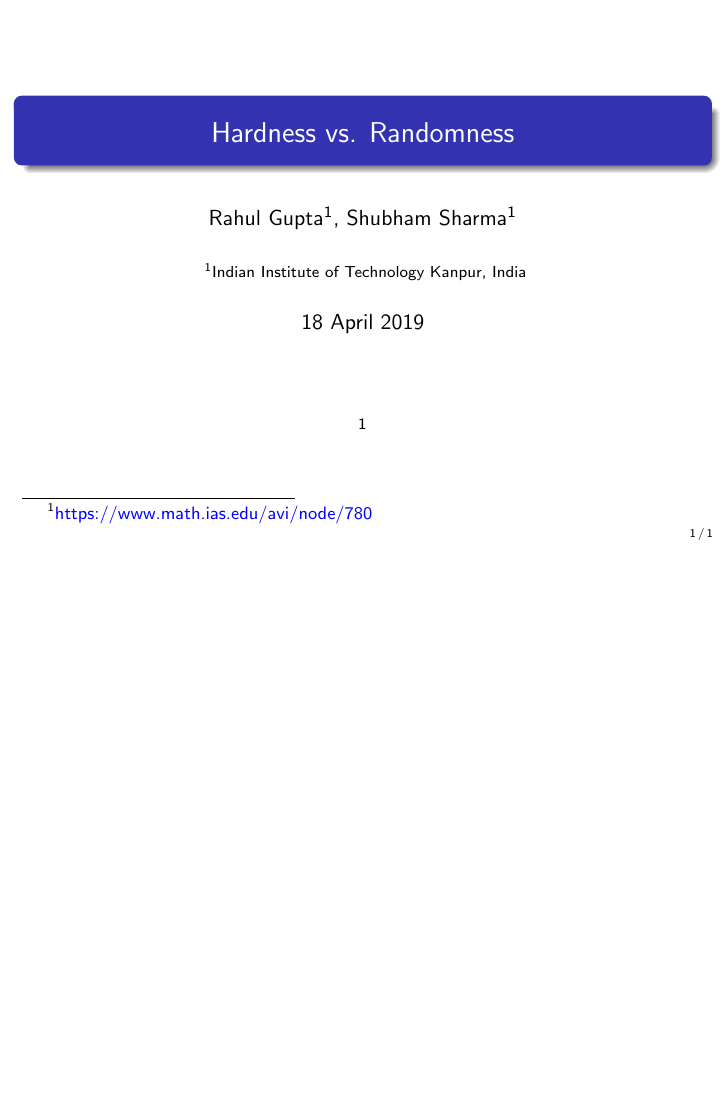
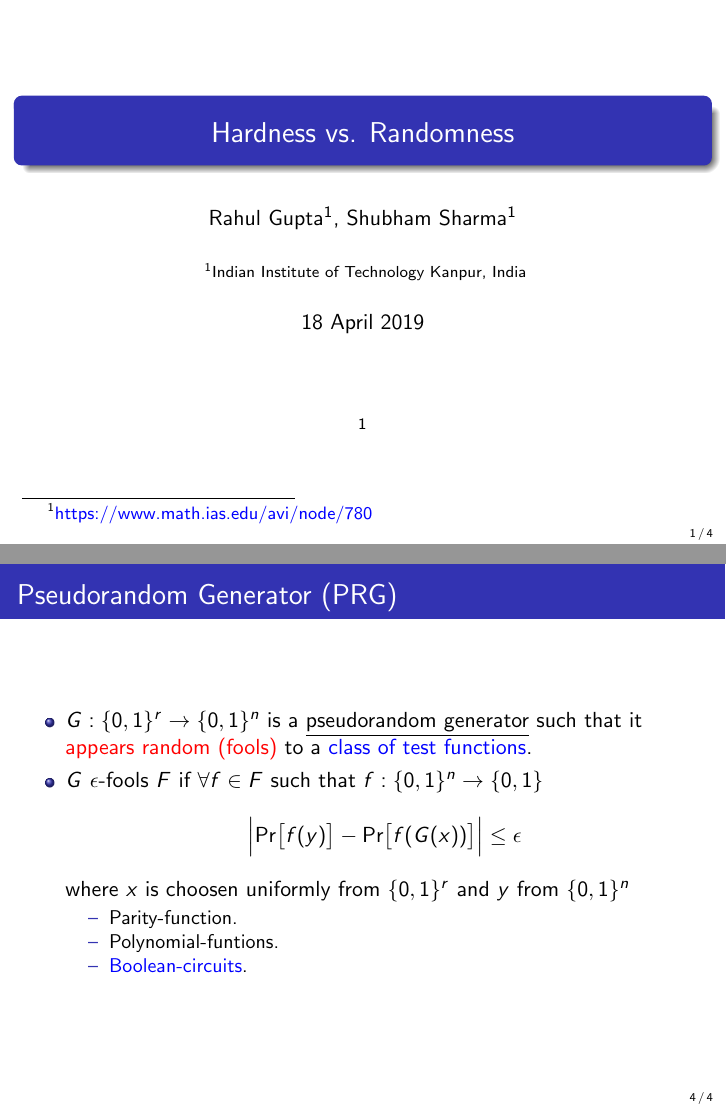
Before and after one commit to smsharma1/PseudorandomGeneratorPresentation, LaTeX slides (pres.tex): the whole page before the commit and pages 1 and 4 of 4 after it, the two joined at a grey line, the shorter picture padded with empty space. Compiled offline with pdfLaTeX.

Commit message:
Added definition

```diff
--- a/pres.tex
+++ b/pres.tex
@@ -173,8 +173,22 @@
 
 \end{frame}
 
-%\section{Hardware Validation}
-%\begin{frame}{Hardware Validation}
+\section{Pseudorandom Generator}
+\begin{frame}{Pseudorandom Generator (PRG)}
+\begin{itemize}
+	\item $G: \{0,1\}^r \rightarrow \{0,1\}^n$ is a {\underline{pseudorandom generator}} such that it \textcolor{red}{appears random (fools)} to a \textcolor{blue}{class of test functions}.
+	\pause
+	\item $G~\epsilon$-fools $F$ if $\forall f \in F$ such that $f: \{0,1\}^n \rightarrow \{0,1\}$
+	$$\Big|\prob\big[f(y)\big] -  \prob\big[f(G(x))\big]\Big| \leq \epsilon$$
+	where $x$ is choosen uniformly from $\{0,1\}^r$ and $y$ from $\{0,1\}^n$
+	\pause
+	\begin{itemize}
+		\item[--] Parity-function.
+		\item[--] Polynomial-funtions.
+		\item[--] \textcolor{blue}{Boolean-circuits}.
+	\end{itemize}
+\end{itemize}
+\end{frame}
 %	\begin{minipage}[b]{0.3\textwidth}
 %        \begin{center}
 %%	        \includegraphics[width=\columnwidth]{figures/HardwareValidation}
```
